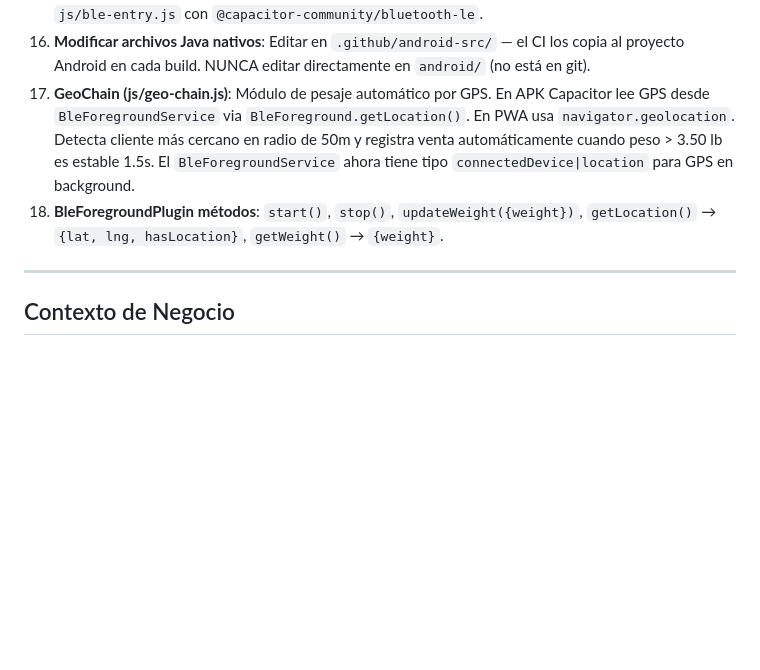
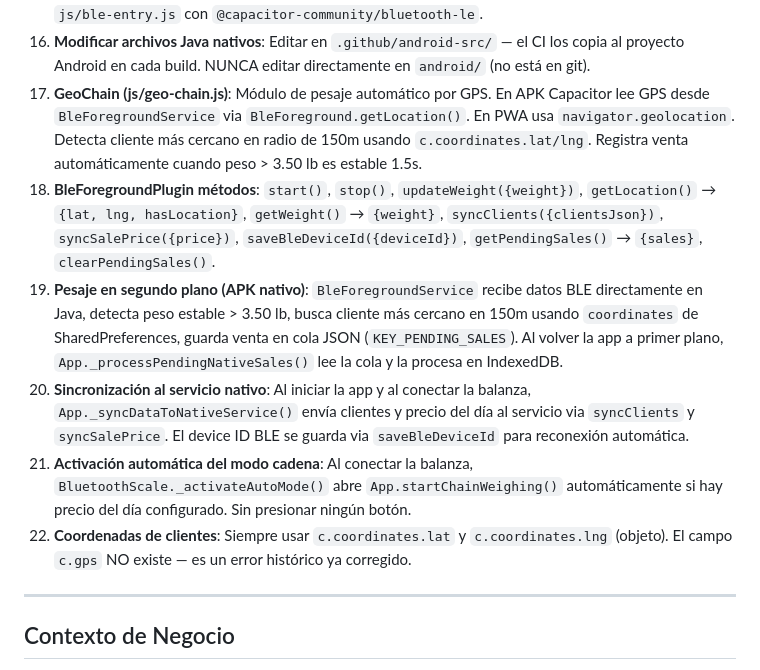
Before and after one commit to ivanbj96/galloli-app, a Markdown page: .kiro/steering/galloli-project.md, the part around the change. GitHub-like rendering; blank space fills up the shorter version.

Commit message:
steering: documentar pesaje background, sincronizacion nativa y activacion auto

```diff
--- a/.kiro/steering/galloli-project.md
+++ b/.kiro/steering/galloli-project.md
@@ -293,8 +293,12 @@ C:\AndroidSDK\platform-tools\adb.exe install -r "app\build\outputs\apk\release\a
 14. **APK Capacitor vs TWA**: Son dos APKs distintos. El APK Capacitor (`store.ivapps.galloli`) tiene acceso a APIs nativas reales (BLE foreground, FCM, GPS background). El TWA (`dev.pages.galloli.twa`) es solo un wrapper de Chrome. Las funciones nativas como `window.Capacitor.Plugins.BleForeground` solo funcionan en el APK Capacitor.
 15. **ble-bundle.js**: En PWA/TWA es un stub vacío. En APK Capacitor es generado por esbuild en CI desde `js/ble-entry.js` con `@capacitor-community/bluetooth-le`.
 16. **Modificar archivos Java nativos**: Editar en `.github/android-src/` — el CI los copia al proyecto Android en cada build. NUNCA editar directamente en `android/` (no está en git).
-17. **GeoChain (js/geo-chain.js)**: Módulo de pesaje automático por GPS. En APK Capacitor lee GPS desde `BleForegroundService` via `BleForeground.getLocation()`. En PWA usa `navigator.geolocation`. Detecta cliente más cercano en radio de 50m y registra venta automáticamente cuando peso > 3.50 lb es estable 1.5s. El `BleForegroundService` ahora tiene tipo `connectedDevice|location` para GPS en background.
-18. **BleForegroundPlugin métodos**: `start()`, `stop()`, `updateWeight({weight})`, `getLocation()` → `{lat, lng, hasLocation}`, `getWeight()` → `{weight}`.
+17. **GeoChain (js/geo-chain.js)**: Módulo de pesaje automático por GPS. En APK Capacitor lee GPS desde `BleForegroundService` via `BleForeground.getLocation()`. En PWA usa `navigator.geolocation`. Detecta cliente más cercano en radio de 150m usando `c.coordinates.lat/lng`. Registra venta automáticamente cuando peso > 3.50 lb es estable 1.5s.
+18. **BleForegroundPlugin métodos**: `start()`, `stop()`, `updateWeight({weight})`, `getLocation()` → `{lat, lng, hasLocation}`, `getWeight()` → `{weight}`, `syncClients({clientsJson})`, `syncSalePrice({price})`, `saveBleDeviceId({deviceId})`, `getPendingSales()` → `{sales}`, `clearPendingSales()`.
+19. **Pesaje en segundo plano (APK nativo)**: `BleForegroundService` recibe datos BLE directamente en Java, detecta peso estable > 3.50 lb, busca cliente más cercano en 150m usando `coordinates` de SharedPreferences, guarda venta en cola JSON (`KEY_PENDING_SALES`). Al volver la app a primer plano, `App._processPendingNativeSales()` lee la cola y la procesa en IndexedDB.
+20. **Sincronización al servicio nativo**: Al iniciar la app y al conectar la balanza, `App._syncDataToNativeService()` envía clientes y precio del día al servicio via `syncClients` y `syncSalePrice`. El device ID BLE se guarda via `saveBleDeviceId` para reconexión automática.
+21. **Activación automática del modo cadena**: Al conectar la balanza, `BluetoothScale._activateAutoMode()` abre `App.startChainWeighing()` automáticamente si hay precio del día configurado. Sin presionar ningún botón.
+22. **Coordenadas de clientes**: Siempre usar `c.coordinates.lat` y `c.coordinates.lng` (objeto). El campo `c.gps` NO existe — es un error histórico ya corregido.
 
 ---
 
```
